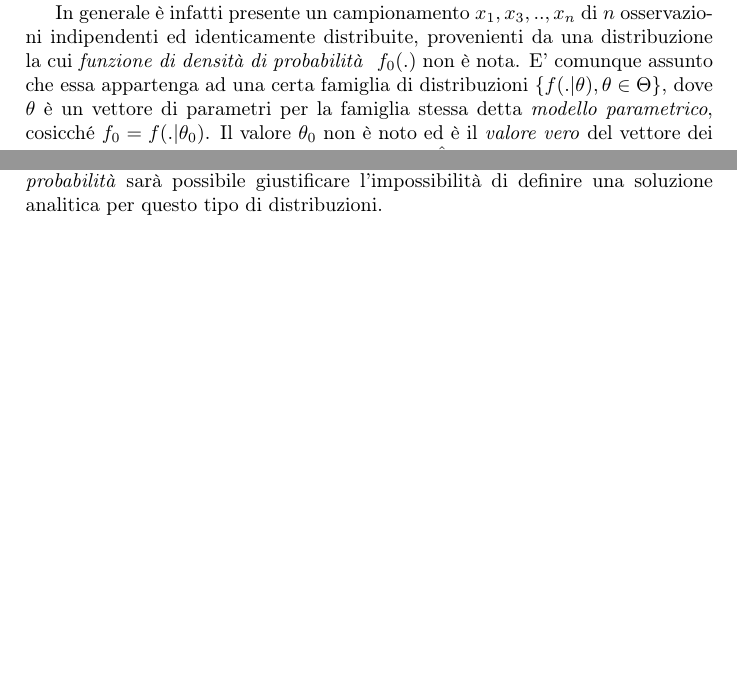
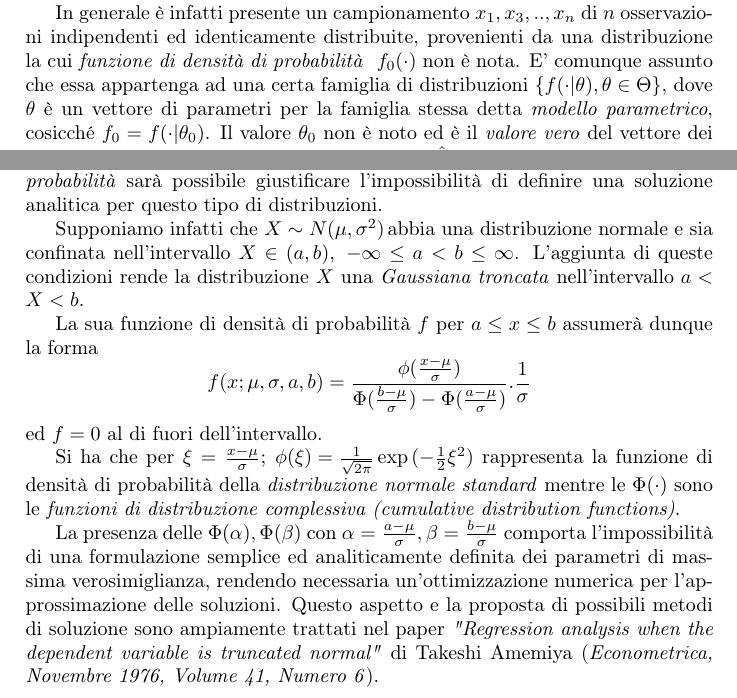
Before and after one commit to CarloMengucci/Tesi-Triennale, a LaTeX document (Results.tex): two parts of pages 3 and 4 of 9, joined at a grey line, cut so that both start at the same text, the shorter picture padded with empty space. Compiled offline with pdfLaTeX.

Commit message:
aggiunta descrizione pdf per TG, citazione articolo

```diff
--- a/Results.tex
+++ b/Results.tex
@@ -94,6 +94,23 @@ Qualora non fosse possibile una trattazione analitica della soluzione di massimi
 Il problema dello slicing deterministico dei dati che questo lavoro si propone di affrontare, rende inevitabile la trattazione della distribuzione Gaussiana troncata.
 
 A partire dalla formulazione della sua particolare \textit{funzione di densità di probabilità} sarà possibile giustificare l'impossibilità di definire una soluzione analitica per questo tipo di distribuzioni.
+
+Supponiamo infatti che  $X \sim N(\mu, \sigma^{2}) \!$ abbia una distribuzione normale e sia confinata nell'intervallo $ X \in (a,b), \; -\infty \leq a < b \leq \infty $.
+L'aggiunta di queste  condizioni rende la distribuzione $X$ una \textit{Gaussiana troncata} nell'intervallo
+$a<X<b$.
+
+La sua funzione di densità di probabilità $f$ per $a\leq x \leq b$ assumerà dunque la forma
+\[
+f(x;\mu,\sigma,a,b) = \frac{\phi(\frac{x - \mu}{\sigma})}{\Phi(\frac{b - \mu}{\sigma}) - \Phi(\frac{a - \mu}{\sigma}) }{.}\frac{1}{\sigma}
+\]
+ed $f=0$ al di fuori dell'intervallo.
+
+Si ha che per $	\xi=\frac{x-\mu}{\sigma}$; ${\phi(\xi)=\frac{1}{\sqrt{2 \pi}}\exp{(-\frac{1}{2}\xi^2})} $ rappresenta la funzione di densità di probabilità della \textit{distribuzione normale standard} mentre le ${\Phi(\cdot)}$ sono le \textit{funzioni di distribuzione complessiva (cumulative distribution functions)}.
+
+La presenza delle $\Phi(\alpha),\Phi(\beta)$ con $\alpha=\frac{a-\mu}{\sigma}, \beta=\frac{b-\mu} {\sigma}$ comporta l'impossibilità di una formulazione semplice ed analiticamente definita dei parametri di massima verosimiglianza, rendendo necessaria un'ottimizzazione numerica per l'approssimazione delle soluzioni.
+Questo aspetto e la proposta di possibili metodi di soluzione sono ampiamente trattati nel paper \textit{"Regression analysis when the dependent variable is truncated normal"} di Takeshi Amemiya (\textit{Econometrica, Novembre 1976, Volume 41, Numero 6}).
+
+
 
 
 
```
Also changed, not shown: Results.tex (4 more changed lines).
